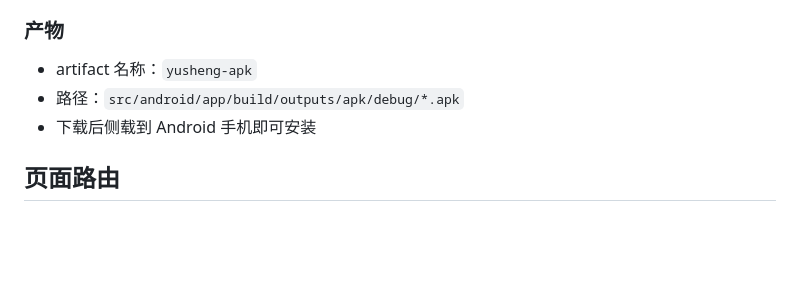
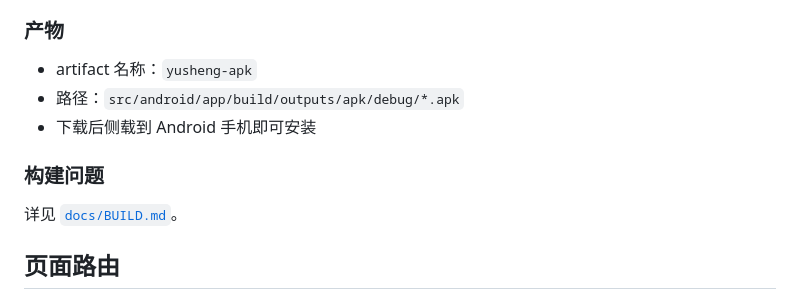
Before and after one commit to yusheng666-hui/-, a Markdown page: docs/1-ARCHITECTURE.md, the part around the change. GitHub-like rendering; blank space fills up the shorter version.

Commit message:
Link ARCHITECTURE.md to BUILD.md

```diff
--- a/docs/1-ARCHITECTURE.md
+++ b/docs/1-ARCHITECTURE.md
@@ -170,6 +170,10 @@ GitHub Actions 自动构建 Android APK，workflow 位于 `.github/workflows/bui
 - 路径：`src/android/app/build/outputs/apk/debug/*.apk`
 - 下载后侧载到 Android 手机即可安装
 
+### 构建问题
+
+详见 [`docs/BUILD.md`](BUILD.md)。
+
 ## 页面路由
 
 index（首页）/ chat/[id]（聊天）/ settings（设置）/ conversations（历史）/ memories（记忆）/ insights（洞察）/ outputs（产出）
```
